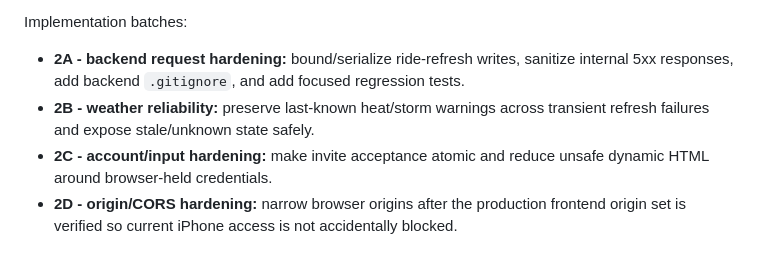
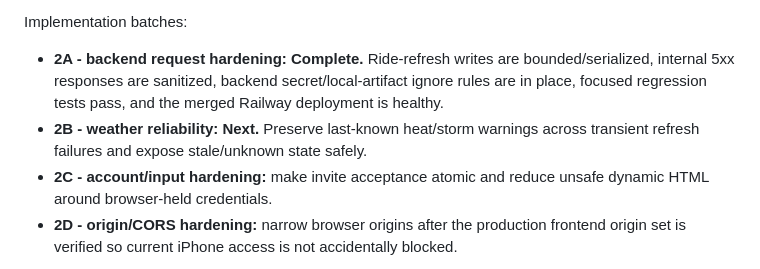
Before and after one commit to MileHighHoosier/castlewatch-2027, a Markdown page: ROADMAP.md, the part around the change. Rendered like a GitHub page.

Commit message:
docs: mark Rebaseline Section 2A complete

```diff
--- a/ROADMAP.md
+++ b/ROADMAP.md
@@ -36,8 +36,8 @@ Priority findings:
 
 Implementation batches:
 
-- **2A - backend request hardening:** bound/serialize ride-refresh writes, sanitize internal 5xx responses, add backend `.gitignore`, and add focused regression tests.
-- **2B - weather reliability:** preserve last-known heat/storm warnings across transient refresh failures and expose stale/unknown state safely.
+- **2A - backend request hardening: Complete.** Ride-refresh writes are bounded/serialized, internal 5xx responses are sanitized, backend secret/local-artifact ignore rules are in place, focused regression tests pass, and the merged Railway deployment is healthy.
+- **2B - weather reliability: Next.** Preserve last-known heat/storm warnings across transient refresh failures and expose stale/unknown state safely.
 - **2C - account/input hardening:** make invite acceptance atomic and reduce unsafe dynamic HTML around browser-held credentials.
 - **2D - origin/CORS hardening:** narrow browser origins after the production frontend origin set is verified so current iPhone access is not accidentally blocked.
 
```
